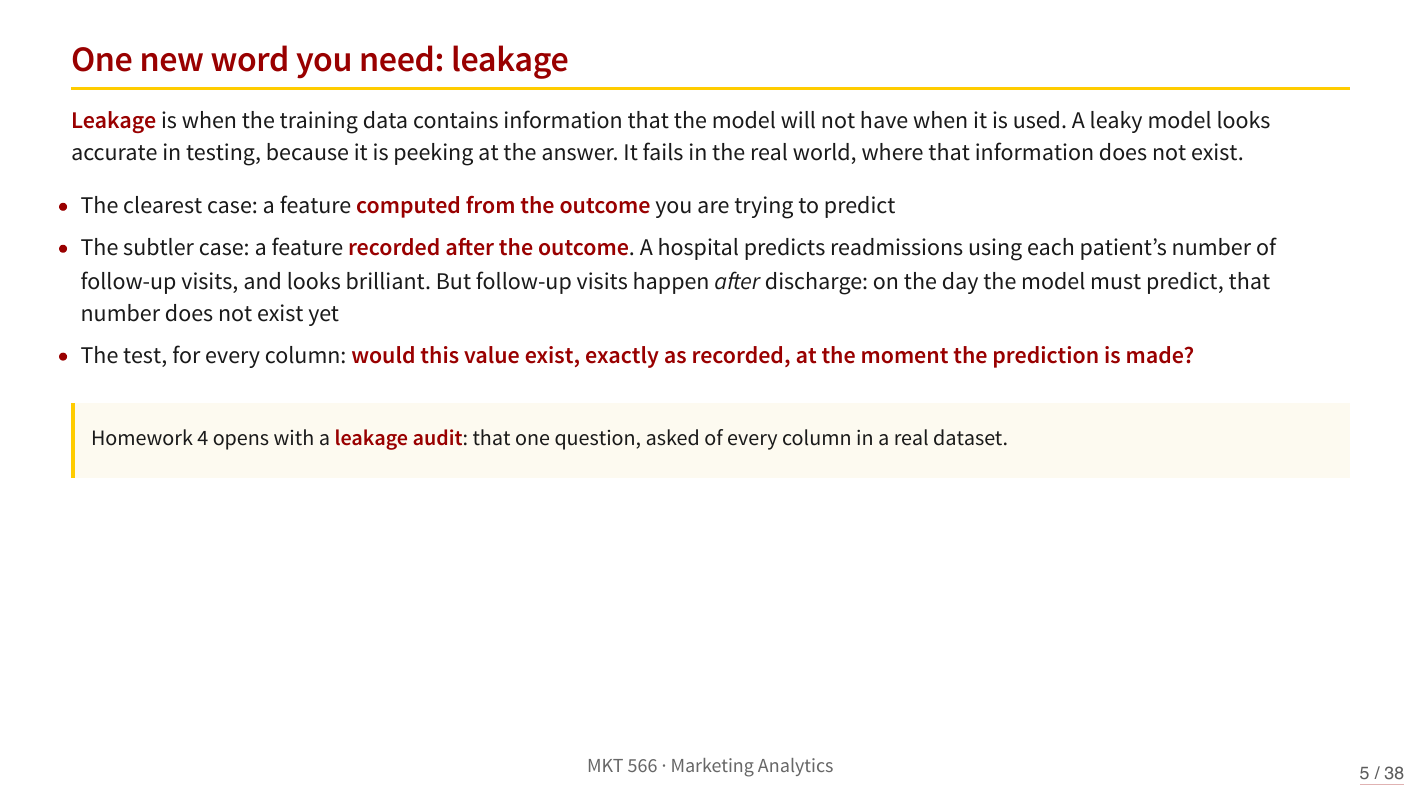
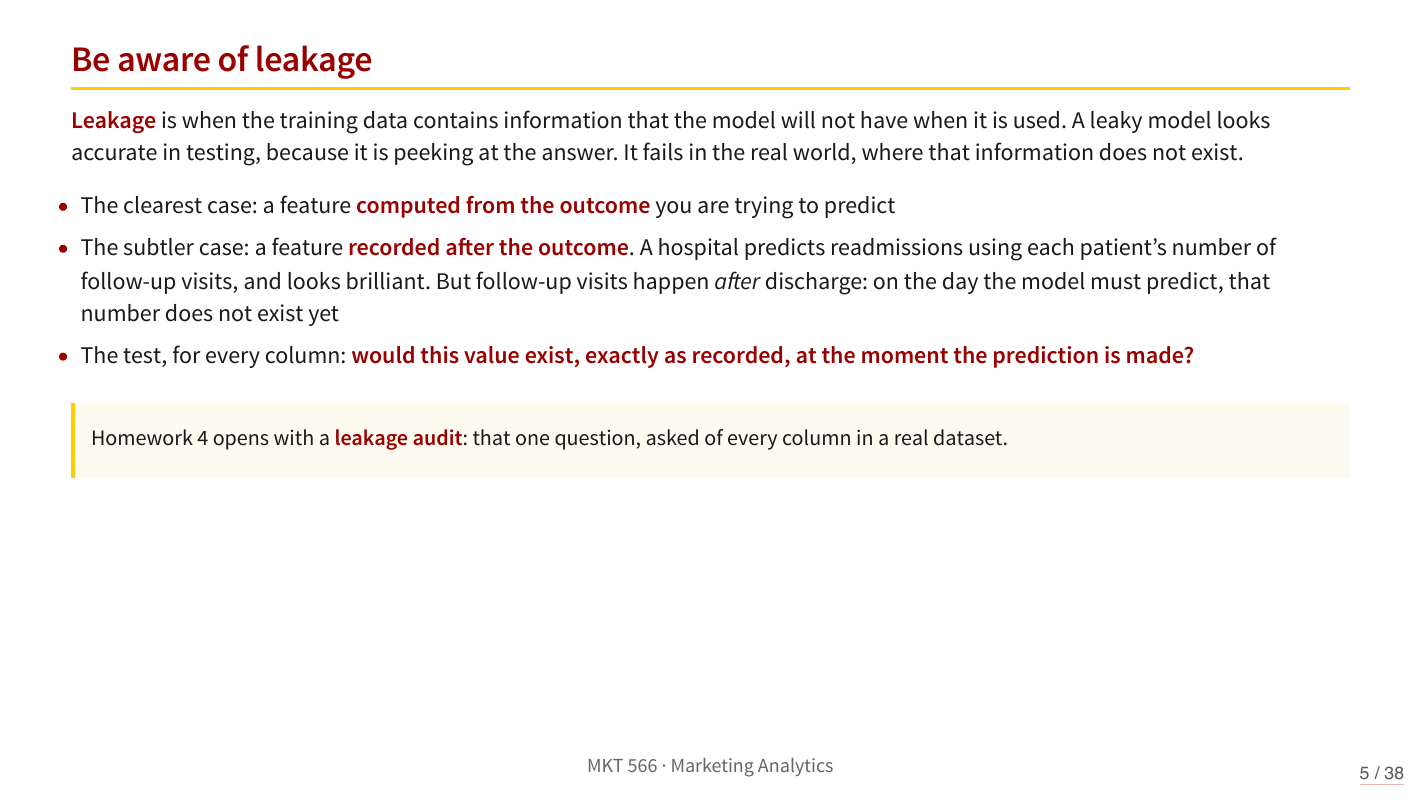
Before and after one commit to dadepro/mkt566, a Quarto document (w11/w11-1-text-analysis.qmd): page 5 of 38. The pictures show the output file w11/w11-1-text-analysis.pdf that the author committed with the source.

Commit message:
Retitle the leakage slide
Co-Authored-By: Claude Fable 5 <noreply@anthropic.com>

```diff
--- a/w11/w11-1-text-analysis.qmd
+++ b/w11/w11-1-text-analysis.qmd
@@ -137,7 +137,7 @@ have. From the classifiers weeks, the three things to remember:
 All three show up again in Homework 4.
 :::
 
-## One new word you need: leakage {.smaller-80}
+## Be aware of leakage {.smaller-80}
 
 **Leakage** is when the training data contains information that the model
 will not have when it is used. A leaky model looks accurate in testing,
```
Also changed, not shown: w11/w11-1-text-analysis.html, w11/w11-1-text-analysis.pdf.
